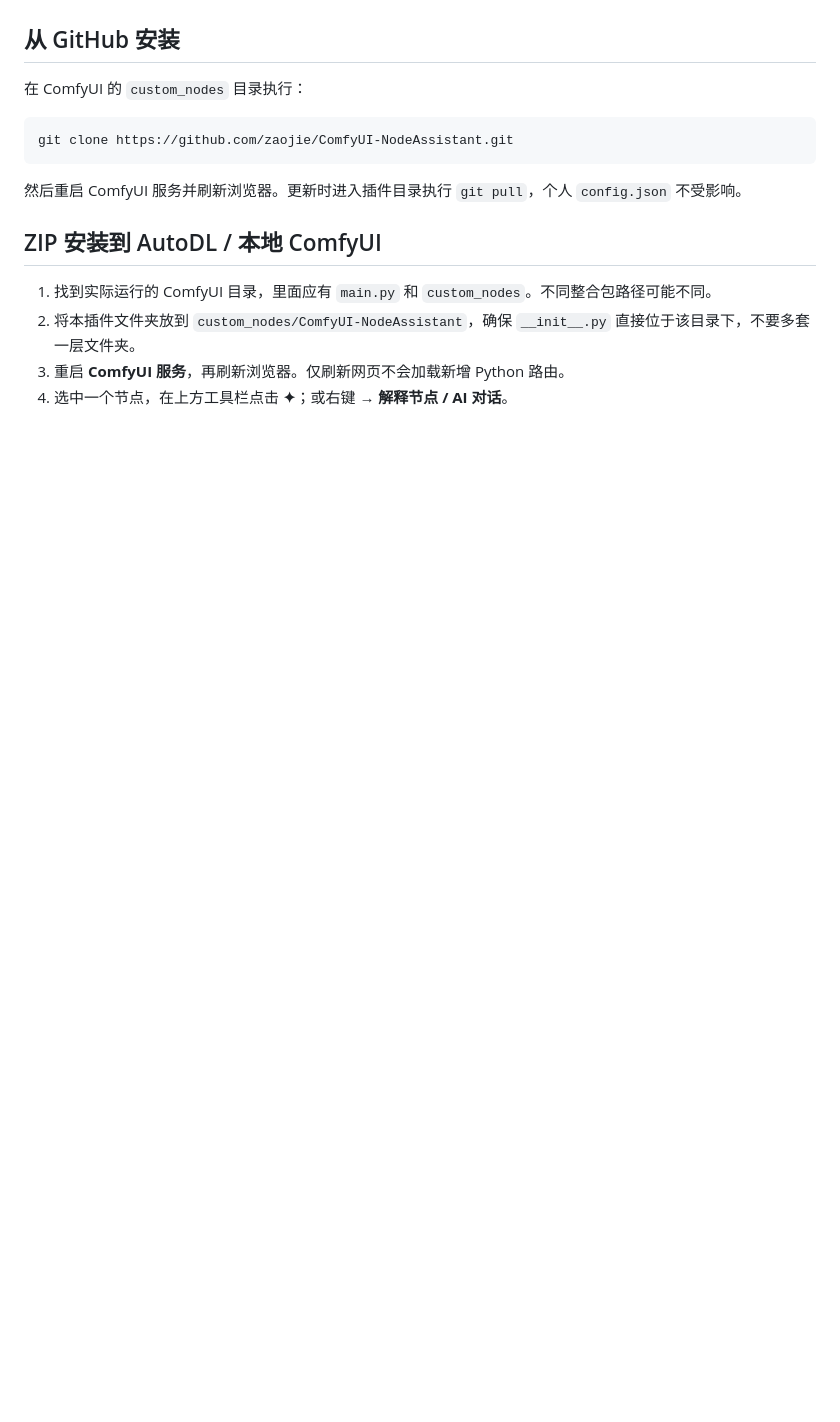
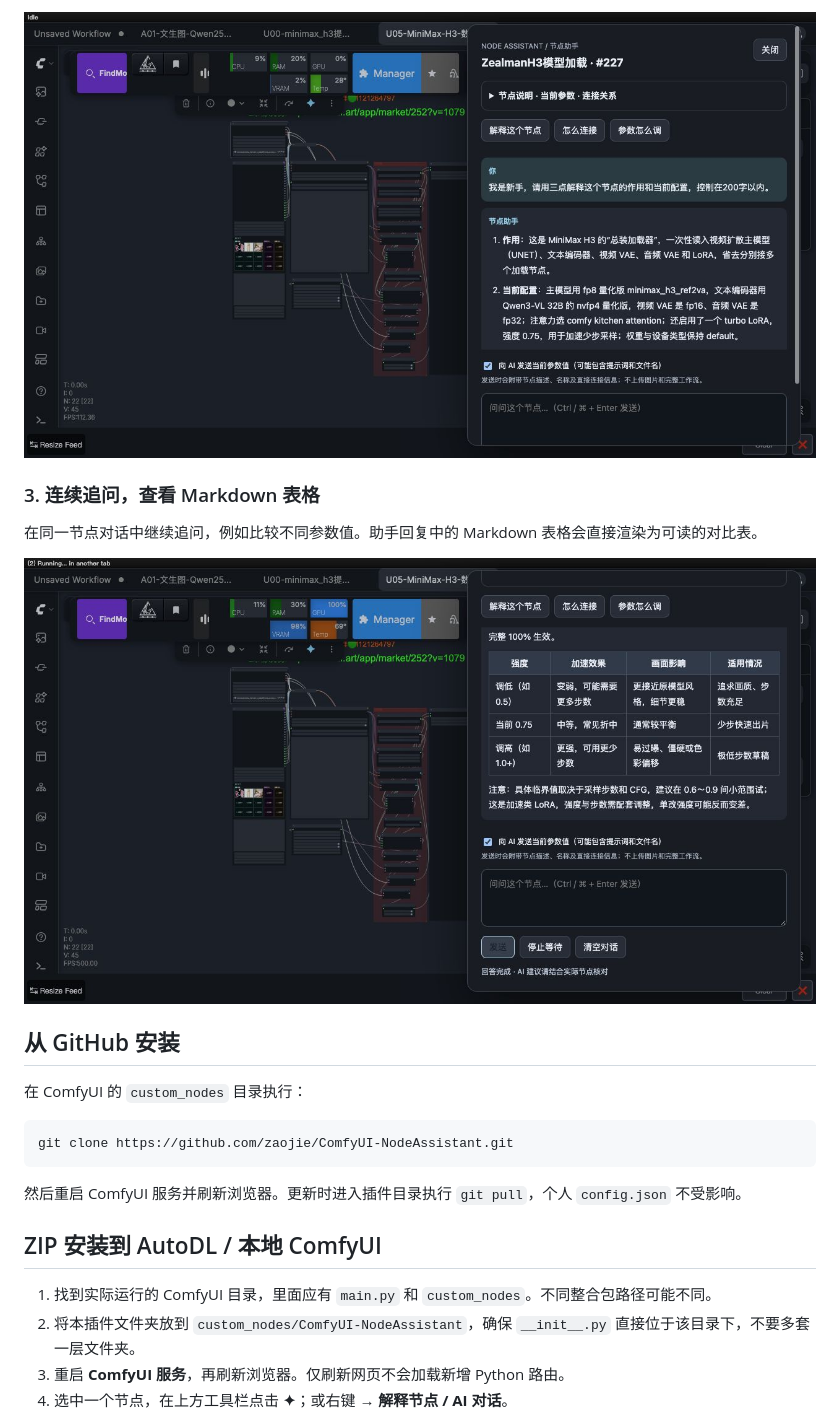
Before and after one commit to zaojie/ComfyUI-NodeAssistant, a Markdown page: README.md, the part around one of its changes. Drawn GitHub-style; pictures changed too: docs/screenshots/markdown-table.jpg (added), docs/screenshots/node-explanation.jpg (added); blank space fills up the shorter version.

Commit message:
docs: add real usage screenshots to README

```diff
--- a/README.md
+++ b/README.md
@@ -6,3 +21,10 @@
+![节点助手根据当前节点参数解释作用与配置，回答以加粗和列表排版](docs/screenshots/node-explanation.jpg)
+
+### 3. 连续追问，查看 Markdown 表格
+
+在同一节点对话中继续追问，例如比较不同参数值。助手回复中的 Markdown 表格会直接渲染为可读的对比表。
+
+![连续追问参数后的真实回答，Markdown 表格展示不同 LoRA 强度的对比](docs/screenshots/markdown-table.jpg)
 
 ## 从 GitHub 安装
 
```
Also changed, not shown: other parts of README.md (+15 -0 lines), docs/screenshots/node-assistant-panel.jpg (added).
